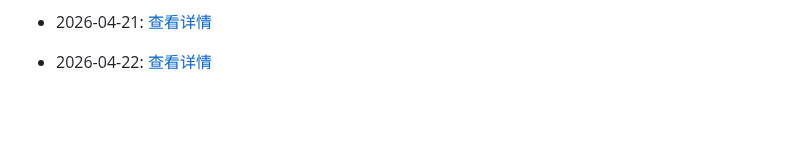
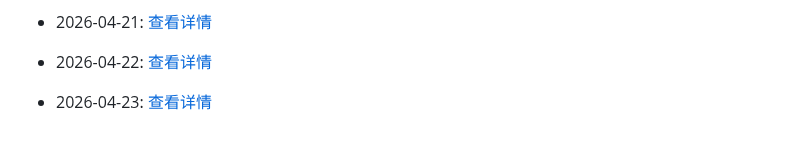
Before and after one commit to G3niusYukki/dailyclaw, a Markdown page: PROGRESS.md, the part around the change. Rendered like a GitHub page; blank space fills up the shorter version.

Commit message:
🤖 Daily evolution: 2026-04-23

```diff
--- a/PROGRESS.md
+++ b/PROGRESS.md
@@ -147,3 +147,5 @@
 - 2026-04-21: [查看详情](evolution/2026/04/21.md)
 
 - 2026-04-22: [查看详情](evolution/2026/04/22.md)
+
+- 2026-04-23: [查看详情](evolution/2026/04/23.md)
```
Also changed, not shown: 1 other file.
